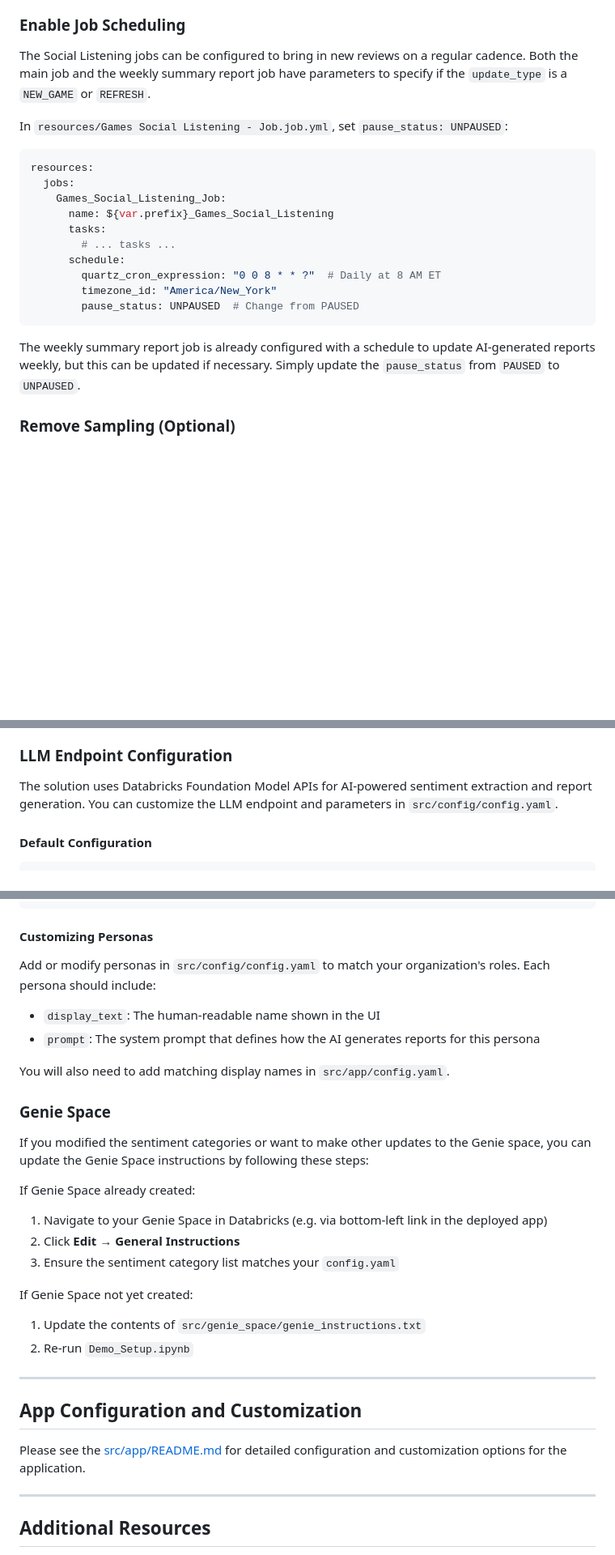
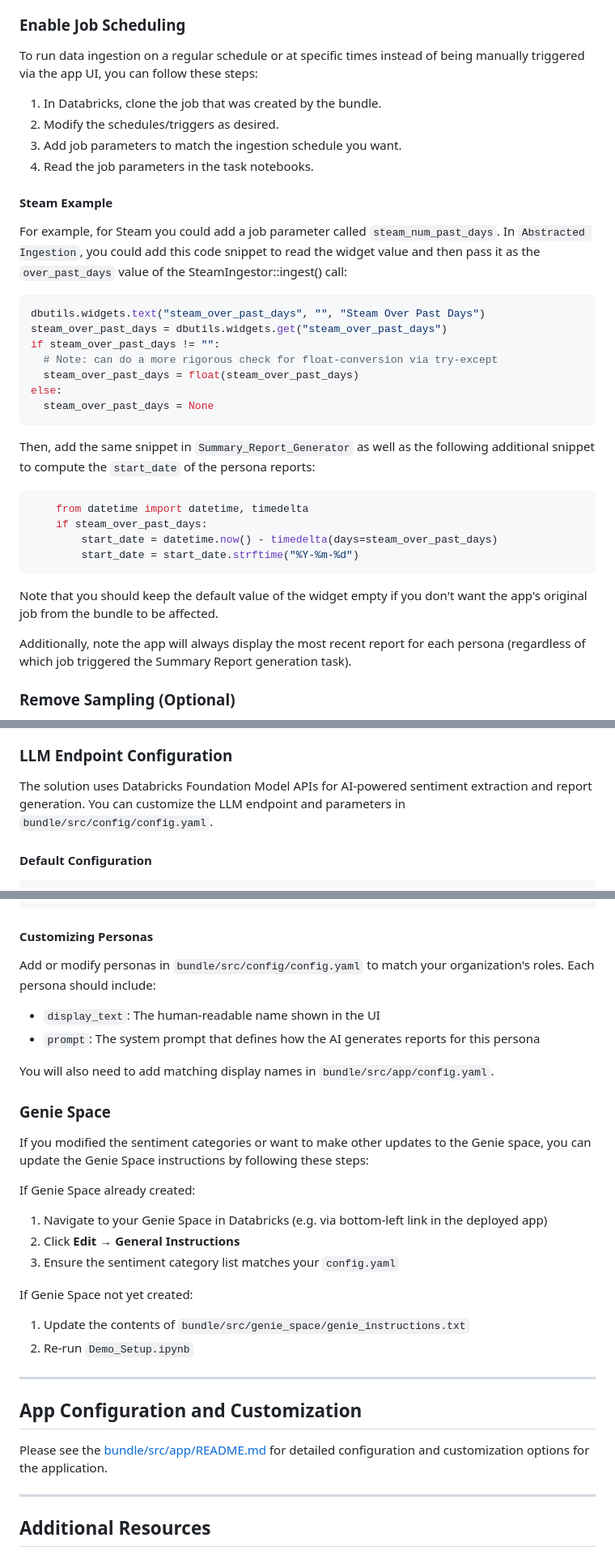
Before and after one commit to databricks-industry-solutions/social-listening, a Markdown page: docs/CONFIGURATION.md, 3 parts joined by grey strips. Shown at 81% size. GitHub-like rendering; blank space fills up the shorter version.

Commit message:
Add instructions and example for job scheduling

````diff
--- a/docs/CONFIGURATION.md
+++ b/docs/CONFIGURATION.md
@@ -79,24 +79,37 @@ databricks bundle destroy --target prod
 
 ### Enable Job Scheduling
 
-The Social Listening jobs can be configured to bring in new reviews on a regular cadence. Both the main job and the weekly summary report job have parameters to specify if the `update_type` is a `NEW_GAME` or `REFRESH`.
+To run data ingestion on a regular schedule or at specific times instead of being manually triggered via the app UI, you can follow these steps:
 
-In `resources/Games Social Listening - Job.job.yml`, set `pause_status: UNPAUSED`:
+1. In Databricks, clone the job that was created by the bundle.
+1. Modify the schedules/triggers as desired.
+1. Add job parameters to match the ingestion schedule you want.
+1. Read the job parameters in the task notebooks.
 
-```yaml
-resources:
-  jobs:
-    Games_Social_Listening_Job:
-      name: ${var.prefix}_Games_Social_Listening
-      tasks:
-        # ... tasks ...
-      schedule:
-        quartz_cron_expression: "0 0 8 * * ?"  # Daily at 8 AM ET
-        timezone_id: "America/New_York"
-        pause_status: UNPAUSED  # Change from PAUSED
+#### Steam Example
+For example, for Steam you could add a job parameter called `steam_num_past_days`.
+In `Abstracted Ingestion`, you could add this code snippet to read the widget value and then pass it as the `over_past_days` value of the SteamIngestor::ingest() call:
+```python
+dbutils.widgets.text("steam_over_past_days", "", "Steam Over Past Days")
+steam_over_past_days = dbutils.widgets.get("steam_over_past_days")
+if steam_over_past_days != "":
+  # Note: can do a more rigorous check for float-conversion via try-except
+  steam_over_past_days = float(steam_over_past_days)
+else:
+  steam_over_past_days = None
 ```
 
-The weekly summary report job is already configured with a schedule to update AI-generated reports weekly, but this can be updated if necessary. Simply update the `pause_status` from `PAUSED` to `UNPAUSED`.
+Then, add the same snippet in `Summary_Report_Generator` as well as the following additional snippet to compute the `start_date` of the persona reports:
+```python
+    from datetime import datetime, timedelta
+    if steam_over_past_days:
+        start_date = datetime.now() - timedelta(days=steam_over_past_days)
+        start_date = start_date.strftime("%Y-%m-%d")
+```
+
+Note that you should keep the default value of the widget empty if you don't want the app's original job from the bundle to be affected.
+
+Additionally, note the app will always display the most recent report for each persona (regardless of which job triggered the Summary Report generation task).
 
 ### Remove Sampling (Optional)
 
@@ -237,7 +250,7 @@ Existing supported platforms:
 
 ### LLM Endpoint Configuration
 
-The solution uses Databricks Foundation Model APIs for AI-powered sentiment extraction and report generation. You can customize the LLM endpoint and parameters in `src/config/config.yaml`.
+The solution uses Databricks Foundation Model APIs for AI-powered sentiment extraction and report generation. You can customize the LLM endpoint and parameters in `bundle/src/config/config.yaml`.
 
 #### Default Configuration
 
@@ -326,11 +341,11 @@ personas:
 
 #### Customizing Personas
 
-Add or modify personas in `src/config/config.yaml` to match your organization's roles. Each persona should include:
+Add or modify personas in `bundle/src/config/config.yaml` to match your organization's roles. Each persona should include:
 - `display_text`: The human-readable name shown in the UI
 - `prompt`: The system prompt that defines how the AI generates reports for this persona
 
-You will also need to add matching display names in `src/app/config.yaml`.
+You will also need to add matching display names in `bundle/src/app/config.yaml`.
 
 ### Genie Space
 
@@ -342,14 +357,14 @@ If Genie Space already created:
 3. Ensure the sentiment category list matches your `config.yaml`
 
 If Genie Space not yet created:
-1. Update the contents of `src/genie_space/genie_instructions.txt`
+1. Update the contents of `bundle/src/genie_space/genie_instructions.txt`
 2. Re-run `Demo_Setup.ipynb`
 
 ---
 
 ## App Configuration and Customization
 
-Please see the [src/app/README.md](../src/app/README.md) for detailed configuration and customization options for the application.
+Please see the [bundle/src/app/README.md](../bundle/src/app/README.md) for detailed configuration and customization options for the application.
 
 ---
 
````
Also changed, not shown: other parts of docs/CONFIGURATION.md (+5 -3 lines), README.md (+3 -1 lines).
